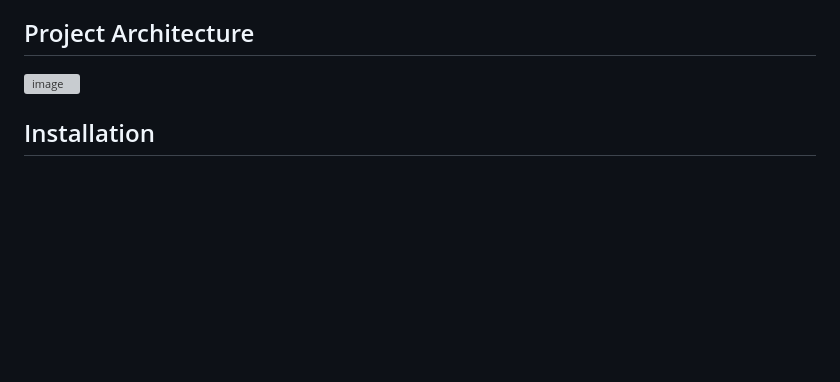
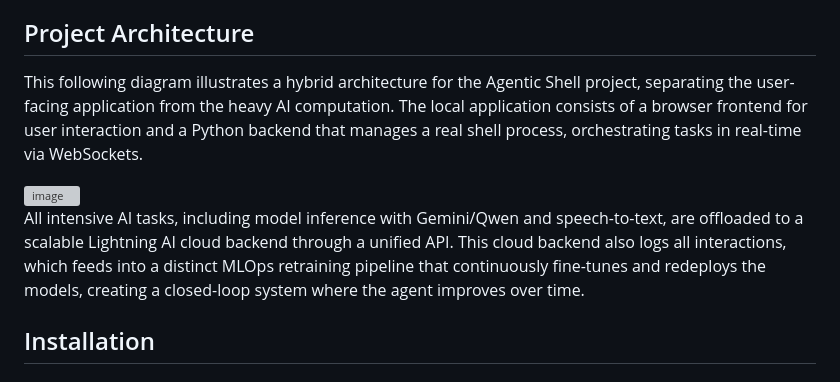
Before and after one commit to abhirana2109/agentic-shell, a Markdown page: README.md, the part around the change. Drawn GitHub-style; blank space fills up the shorter version; grey boxes are pictures that could not be loaded.

Commit message:
updated version

```diff
--- a/README.md
+++ b/README.md
@@ -18,8 +18,11 @@ Tell the agent what you want to do, and it will plan and execute commands for yo
 
 ## Project Architecture
 
+This following diagram illustrates a hybrid architecture for the Agentic Shell project, separating the user-facing application from the heavy AI computation. The local application consists of a browser frontend for user interaction and a Python backend that manages a real shell process, orchestrating tasks in real-time via WebSockets.
+
 <img width="3134" height="766" alt="image" src="https://github.com/user-attachments/assets/7b539bbf-f6db-4754-8ca1-02512e29c3cc" />
 
+All intensive AI tasks, including model inference with Gemini/Qwen and speech-to-text, are offloaded to a scalable Lightning AI cloud backend through a unified API. This cloud backend also logs all interactions, which feeds into a distinct MLOps retraining pipeline that continuously fine-tunes and redeploys the models, creating a closed-loop system where the agent improves over time.
 
 ## Installation
 
```
